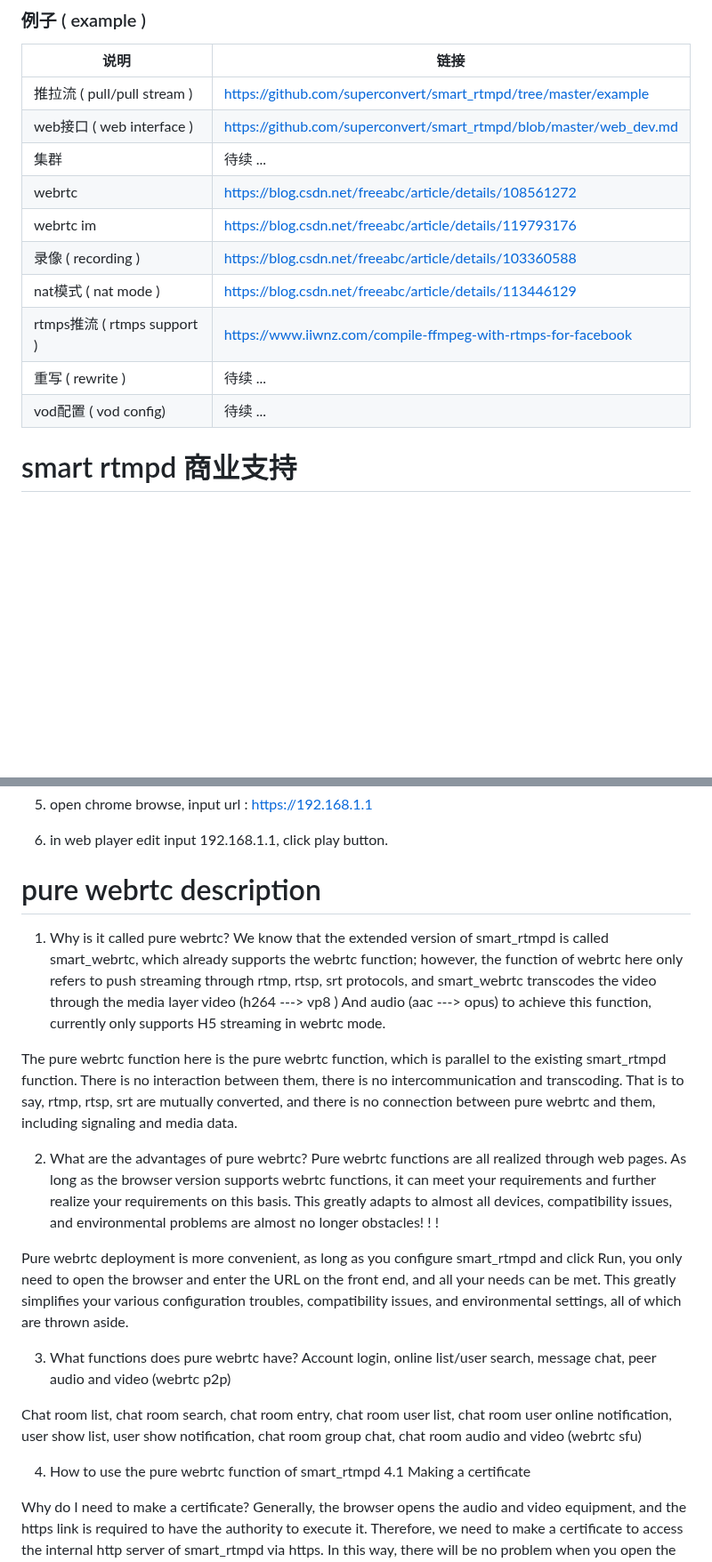
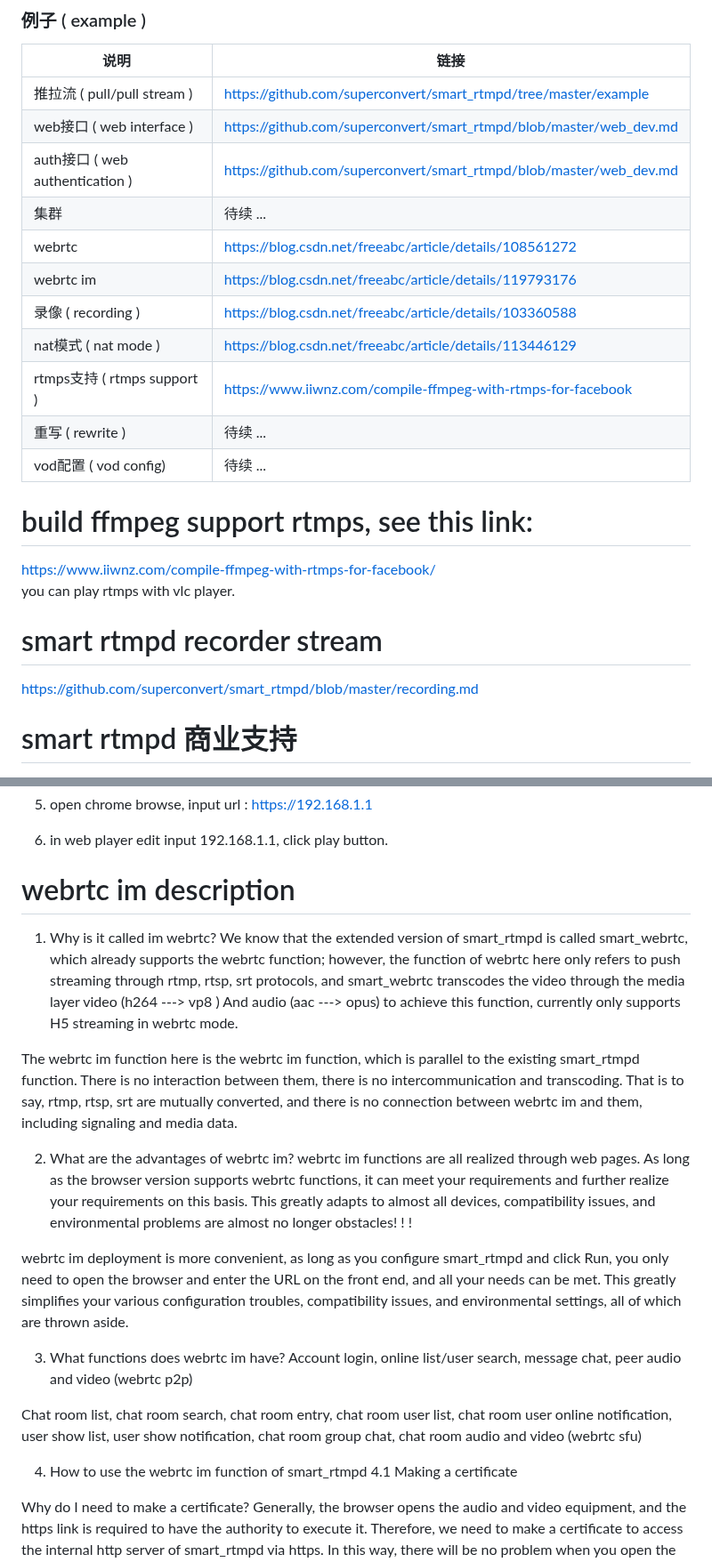
Before and after one commit to superconvert/smart_rtmpd, a Markdown page: README.md, 2 parts joined by grey strips. Shown at 89% size. Drawn GitHub-style; blank space fills up the shorter version.

```diff
--- a/README.md
+++ b/README.md
@@ -107,14 +107,22 @@ only support "live" or "rec" app tag, but no support "sky", "class" or "record"
 |---|---|
 |推拉流 ( pull/pull stream ) |https://github.com/superconvert/smart_rtmpd/tree/master/example|
 |web接口 ( web interface ) |https://github.com/superconvert/smart_rtmpd/blob/master/web_dev.md |
+|auth接口 ( web authentication ) |https://github.com/superconvert/smart_rtmpd/blob/master/web_dev.md |
 |集群 |待续 ... |
 |webrtc |https://blog.csdn.net/freeabc/article/details/108561272 |
 |webrtc im |https://blog.csdn.net/freeabc/article/details/119793176 |
 |录像 ( recording ) |https://blog.csdn.net/freeabc/article/details/103360588 |
 |nat模式 ( nat mode ) |https://blog.csdn.net/freeabc/article/details/113446129 |
-|rtmps推流 ( rtmps support ) |https://www.iiwnz.com/compile-ffmpeg-with-rtmps-for-facebook |
+|rtmps支持 ( rtmps support ) |https://www.iiwnz.com/compile-ffmpeg-with-rtmps-for-facebook |
 |重写 ( rewrite ) |待续 ... |
 |vod配置 ( vod config)|待续 ... |
+
+# build ffmpeg support rtmps, see this link:
+https://www.iiwnz.com/compile-ffmpeg-with-rtmps-for-facebook/
+you can play rtmps with vlc player.
+
+# smart rtmpd recorder stream
+https://github.com/superconvert/smart_rtmpd/blob/master/recording.md
 
 # smart rtmpd 商业支持
 * 担心软件免费突然中断？
@@ -400,24 +338,24 @@ auth http server.
 
 6. in web player edit input 192.168.1.1, click play button.
 
-# pure webrtc description
+# webrtc im description
 
-1. Why is it called pure webrtc?
+1. Why is it called im webrtc?
 We know that the extended version of smart_rtmpd is called smart_webrtc, which already supports the webrtc function; however, the function of webrtc here only refers to push streaming through rtmp, rtsp, srt protocols, and smart_webrtc transcodes the video through the media layer video (h264 ---> vp8 ) And audio (aac ---> opus) to achieve this function, currently only supports H5 streaming in webrtc mode.
 
-The pure webrtc function here is the pure webrtc function, which is parallel to the existing smart_rtmpd function. There is no interaction between them, there is no intercommunication and transcoding. That is to say, rtmp, rtsp, srt are mutually converted, and there is no connection between pure webrtc and them, including signaling and media data.
+The webrtc im function here is the webrtc im function, which is parallel to the existing smart_rtmpd function. There is no interaction between them, there is no intercommunication and transcoding. That is to say, rtmp, rtsp, srt are mutually converted, and there is no connection between webrtc im and them, including signaling and media data.
 
-2. What are the advantages of pure webrtc?
-Pure webrtc functions are all realized through web pages. As long as the browser version supports webrtc functions, it can meet your requirements and further realize your requirements on this basis. This greatly adapts to almost all devices, compatibility issues, and environmental problems are almost no longer obstacles! ! !
+2. What are the advantages of webrtc im?
+webrtc im functions are all realized through web pages. As long as the browser version supports webrtc functions, it can meet your requirements and further realize your requirements on this basis. This greatly adapts to almost all devices, compatibility issues, and environmental problems are almost no longer obstacles! ! !
 
-Pure webrtc deployment is more convenient, as long as you configure smart_rtmpd and click Run, you only need to open the browser and enter the URL on the front end, and all your needs can be met. This greatly simplifies your various configuration troubles, compatibility issues, and environmental settings, all of which are thrown aside.
+webrtc im deployment is more convenient, as long as you configure smart_rtmpd and click Run, you only need to open the browser and enter the URL on the front end, and all your needs can be met. This greatly simplifies your various configuration troubles, compatibility issues, and environmental settings, all of which are thrown aside.
 
-3. What functions does pure webrtc have?
+3. What functions does webrtc im have?
 Account login, online list/user search, message chat, peer audio and video (webrtc p2p)
 
 Chat room list, chat room search, chat room entry, chat room user list, chat room user online notification, user show list, user show notification, chat room group chat, chat room audio and video (webrtc sfu)
 
-4. How to use the pure webrtc function of smart_rtmpd
+4. How to use the webrtc im function of smart_rtmpd
 4.1 Making a certificate
 
 Why do I need to make a certificate? Generally, the browser opens the audio and video equipment, and the https link is required to have the authority to execute it. Therefore, we need to make a certificate to access the internal http server of smart_rtmpd via https. In this way, there will be no problem when you open the audio and video equipment through the web page.
```
Also changed, not shown: other parts of README.md (+1 -71 lines).
